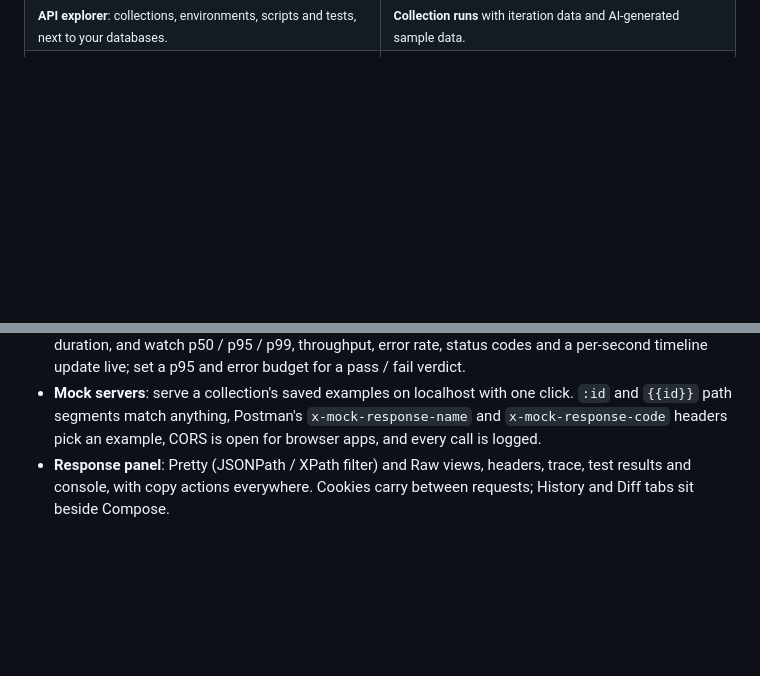
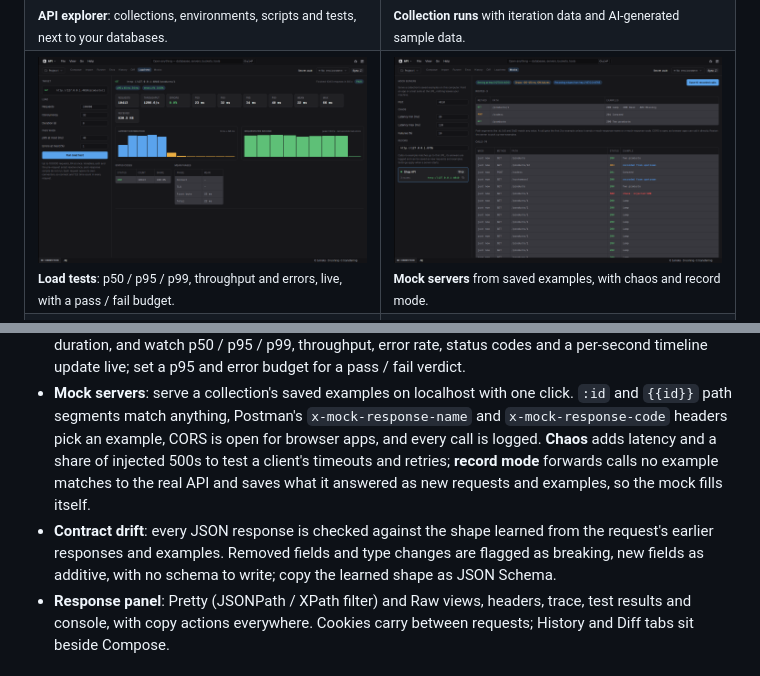
Before and after one commit to jeremielumandong/switchyard, a Markdown page: README.md, 2 parts joined by grey strips. Rendered like a GitHub page; pictures changed too: docs/screenshots/api-load.png (added), docs/screenshots/api-mocks.png (added); blank space fills up the shorter version.

```diff
--- a/README.md
+++ b/README.md
@@ -32,6 +32,10 @@ Licensed under Apache-2.0.
   <tr>
     <td><img src="docs/screenshots/api-request.png" alt="API explorer: a GET request with query parameters, a pretty JSON response and passing tests"><br><sub><b>API explorer</b>: collections, environments, scripts and tests, next to your databases.</sub></td>
     <td><img src="docs/screenshots/api-runner.png" alt="API explorer collection runner with per-request results"><br><sub><b>Collection runs</b> with iteration data and AI-generated sample data.</sub></td>
+  </tr>
+  <tr>
+    <td><img src="docs/screenshots/api-load.png" alt="Load test of a request with latency percentiles, throughput, a latency histogram and requests per second"><br><sub><b>Load tests</b>: p50 / p95 / p99, throughput and errors, live, with a pass / fail budget.</sub></td>
+    <td><img src="docs/screenshots/api-mocks.png" alt="Mock server serving a collection's examples with chaos settings and a call log"><br><sub><b>Mock servers</b> from saved examples, with chaos and record mode.</sub></td>
   </tr>
   <tr>
     <td><img src="docs/screenshots/servers.png" alt="Servers view grouped by folder with the workspace menu open"><br><sub><b>Server workspaces</b>: per-team views, a Servers list with OS and reachability, RDP / VNC.</sub></td>
@@ -402,7 +414,13 @@ test the API in front of a database without opening another tool.
 - **Mock servers**: serve a collection's saved examples on localhost with one click.
   `:id` and `{{id}}` path segments match anything, Postman's `x-mock-response-name` and
   `x-mock-response-code` headers pick an example, CORS is open for browser apps, and every
-  call is logged.
+  call is logged. **Chaos** adds latency and a share of injected 500s to test a client's
+  timeouts and retries; **record mode** forwards calls no example matches to the real API
+  and saves what it answered as new requests and examples, so the mock fills itself.
+- **Contract drift**: every JSON response is checked against the shape learned from the
+  request's earlier responses and examples. Removed fields and type changes are flagged as
+  breaking, new fields as additive, with no schema to write; copy the learned shape as JSON
+  Schema.
 - **Response panel**: Pretty (JSONPath / XPath filter) and Raw views, headers, trace, test
   results and console, with copy actions everywhere. Cookies carry between requests;
   History and Diff tabs sit beside Compose.
```
Also changed, not shown: other parts of README.md (+8 -0 lines), PLAN.md (+11 -1 lines), docs/DECISIONS.md (+7 -0 lines), docs/screenshots/api-contract.png (added), 10 other files.
